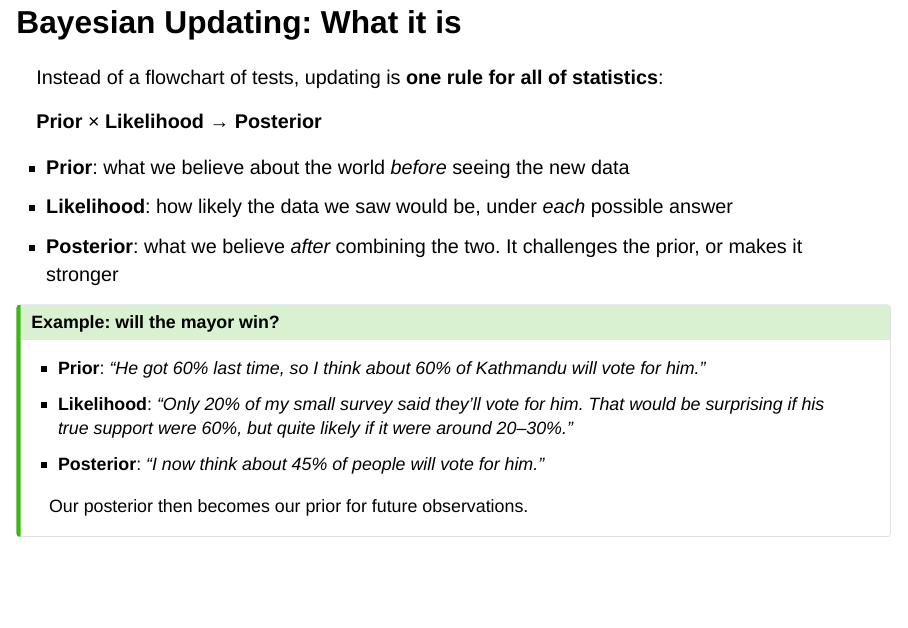
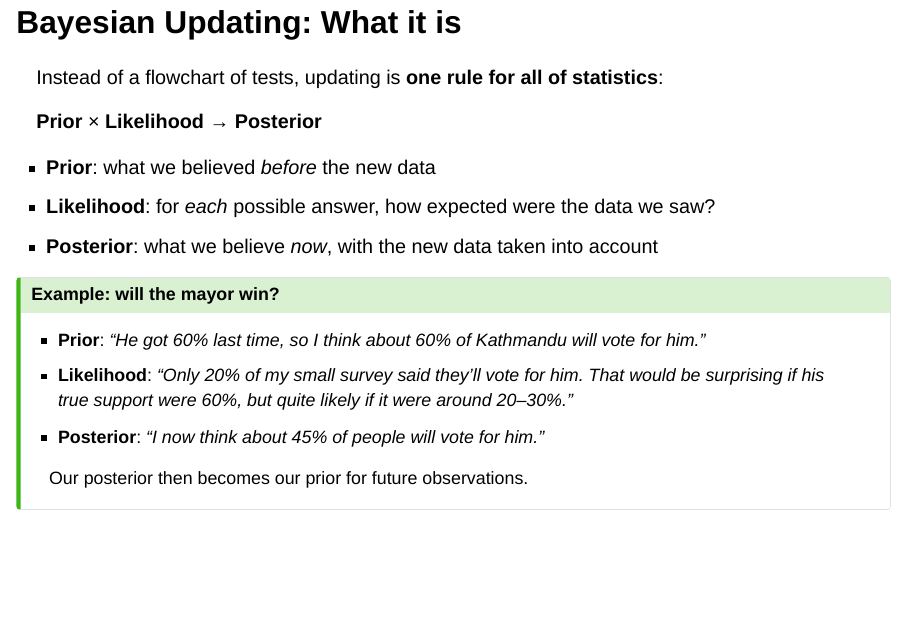
Before and after one commit to theopen-institute/openstats, a Quarto document (week1.qmd): page 27 of 52. Rendered offline with R 4.5, knitr and Pandoc in place of Quarto, with nearby package versions; drawn as Slidy slides in place of the format the file asks for.

Commit message:
clean up bayes definitions

```diff
--- a/week1.qmd
+++ b/week1.qmd
@@ -415,10 +415,9 @@ Instead of a flowchart of tests, updating is [**one rule for all of statistics**
 [**Prior**]{.red} × [**Likelihood**]{.blue} → [**Posterior**]{.green}
 
 ::: {.incremental}
-- [**Prior**]{.red}: what we believe about the world _before_ seeing the new data
-- [**Likelihood**]{.blue}: how likely the data we saw would be, under _each_ possible answer
-- [**Posterior**]{.green}: what we believe _after_ combining the two. It challenges the
-  prior, or makes it stronger
+- [**Prior**]{.red}: what we believed _before_ the new data
+- [**Likelihood**]{.blue}: for _each_ possible answer, how expected were the data we saw?
+- [**Posterior**]{.green}: what we believe _now_, with the new data taken into account
 :::
 
 ::: {.fragment .callout-tip title="Example: will the mayor win?"}
```
Also changed, not shown: week1.qmd (4 more changed lines), 1 other file.
